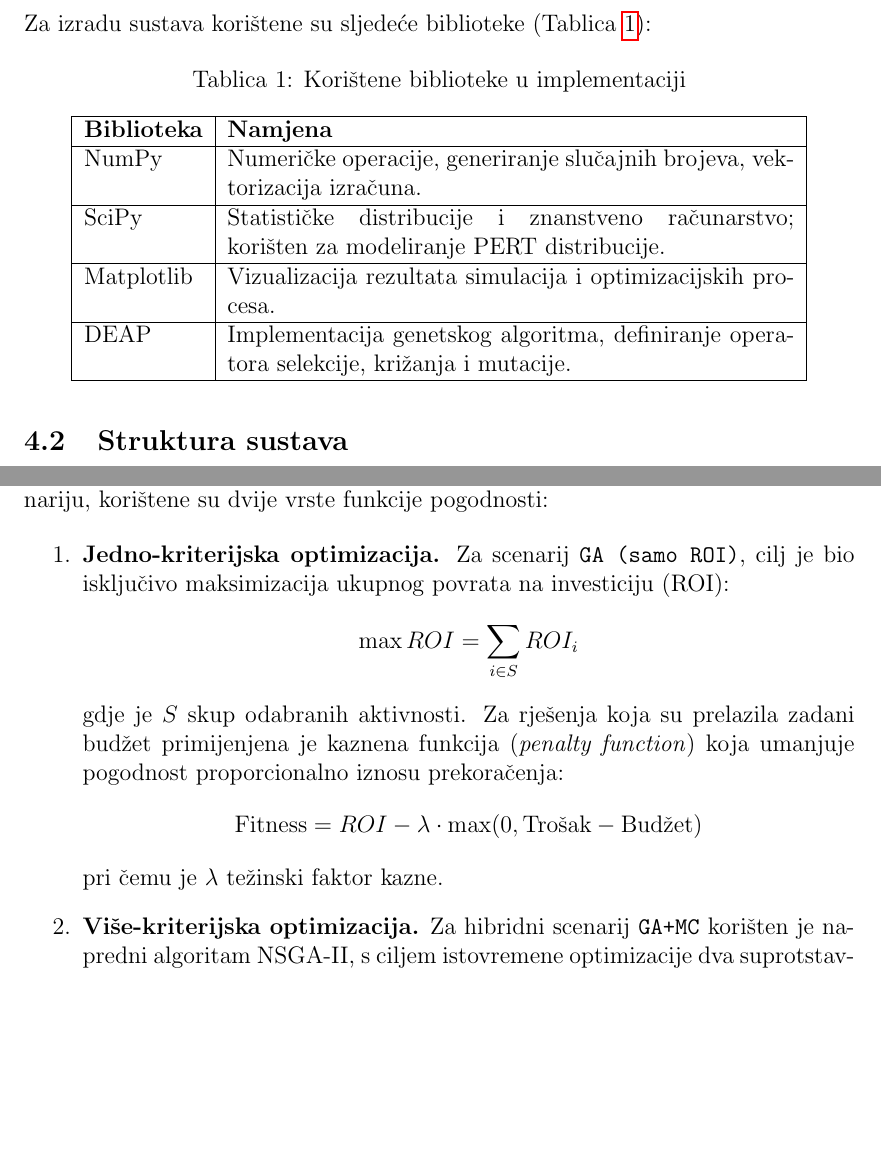
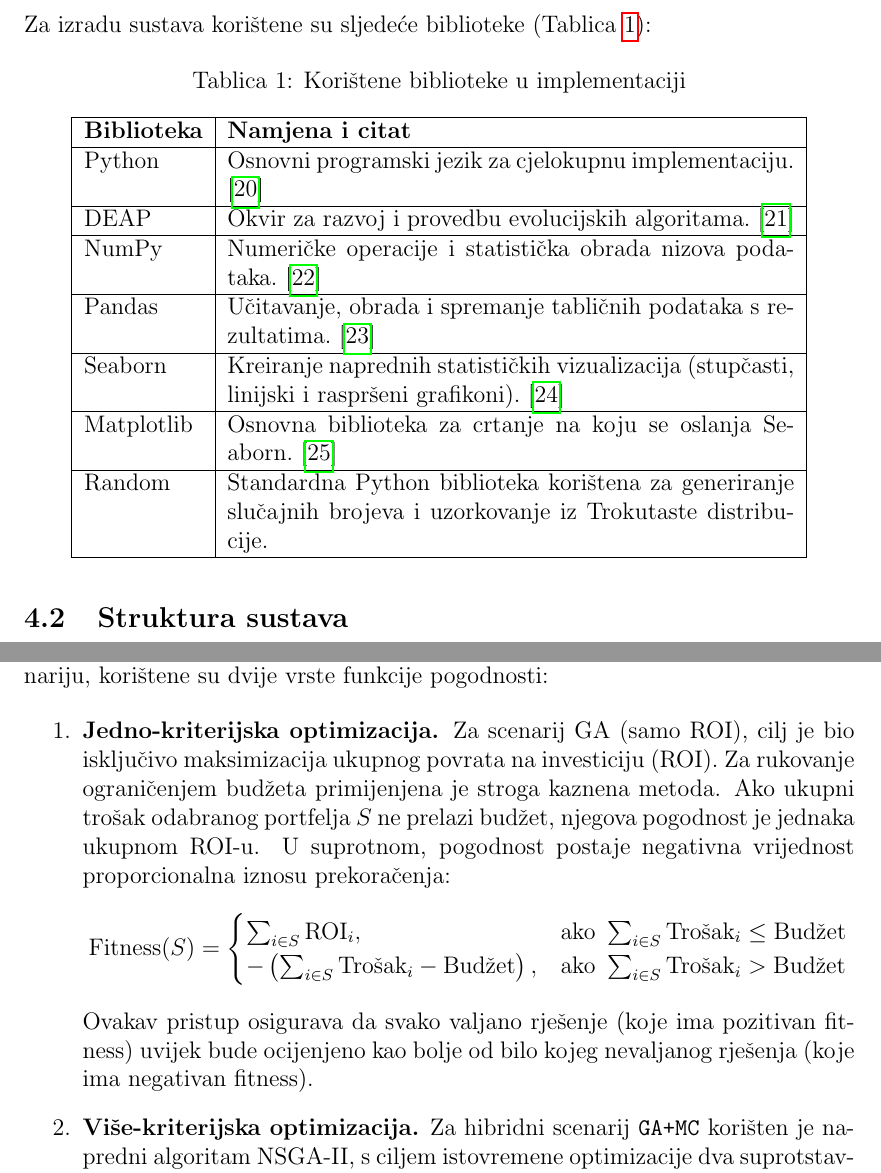
Before and after one commit to nnizic/diplomski_FIPU, a LaTeX paper (main.tex, which reads 4-implementacija.tex): two parts of pages 13 and 18 of 31 before the commit and two parts of pages 14 and 18 of 31 after it, joined at a grey line, cut so that both start at the same text, the shorter picture padded with empty space. Compiled offline with pdfLaTeX.

Commit message:
poglavlje4

```diff
--- a/4-implementacija.tex
+++ b/4-implementacija.tex
@@ -13,14 +13,16 @@ Za izradu sustava korištene su sljedeće biblioteke (Tablica~\ref{tab:bibliotek
 \label{tab:biblioteke}
 \begin{tabular}{|l|p{10cm}|}
 \hline
-\textbf{Biblioteka} & \textbf{Namjena} \\ \hline
-NumPy & Numeričke operacije, generiranje slučajnih brojeva, vektorizacija izračuna. \\ \hline
-SciPy & Statističke distribucije i znanstveno računarstvo; korišten za modeliranje PERT distribucije. \\ \hline
-Matplotlib & Vizualizacija rezultata simulacija i optimizacijskih procesa. \\ \hline
-DEAP & Implementacija genetskog algoritma, definiranje operatora selekcije, križanja i mutacije. \\ \hline
+\textbf{Biblioteka} & \textbf{Namjena i citat} \\ \hline
+Python & Osnovni programski jezik za cjelokupnu implementaciju. \cite{PythonSoftwareFoundation} \\ \hline
+DEAP & Okvir za razvoj i provedbu evolucijskih algoritama. \cite{DEAP2012} \\ \hline
+NumPy & Numeričke operacije i statistička obrada nizova podataka. \cite{Harris2020} \\ \hline
+Pandas & Učitavanje, obrada i spremanje tabličnih podataka s rezultatima. \cite{PandasDevelopmentTeam2020} \\ \hline
+Seaborn & Kreiranje naprednih statističkih vizualizacija (stupčasti, linijski i raspršeni grafikoni). \cite{Waskom2021} \\ \hline
+Matplotlib & Osnovna biblioteka za crtanje na koju se oslanja Seaborn. \cite{Hunter2007} \\ \hline
+Random & Standardna Python biblioteka korištena za generiranje slučajnih brojeva i uzorkovanje iz Trokutaste distribucije. \\ \hline
 \end{tabular}
 \end{table}
-
 \subsection{Struktura sustava}
 
 
@@ -133,18 +135,15 @@ Ovisno o eksperimentalnom scenariju, korištene su dvije vrste funkcije pogodnos
 
 \begin{enumerate}
     \item \textbf{Jedno-kriterijska optimizacija.}
-    Za scenarij \texttt{GA (samo ROI)}, cilj je bio isključivo maksimizacija ukupnog povrata na investiciju (ROI):
-    \[
-    \max ROI = \sum_{i \in S} ROI_i
-    \]
-    gdje je $S$ skup odabranih aktivnosti.
-    Za rješenja koja su prelazila zadani budžet primijenjena je kaznena funkcija (\textit{penalty function}) koja umanjuje pogodnost proporcionalno iznosu prekoračenja:
-    \[
-    \text{Fitness} = ROI - \lambda \cdot \max(0, \text{Trošak} - \text{Budžet})
-    \]
-    pri čemu je $\lambda$ težinski faktor kazne.
-
-    \item \textbf{Više-kriterijska optimizacija.}
+Za scenarij GA (samo ROI), cilj je bio isključivo maksimizacija ukupnog povrata na investiciju (ROI). Za rukovanje ograničenjem budžeta primijenjena je stroga kaznena metoda. Ako ukupni trošak odabranog portfelja $S$ ne prelazi budžet, njegova pogodnost je jednaka ukupnom ROI-u. U suprotnom, pogodnost postaje negativna vrijednost proporcionalna iznosu prekoračenja:
+$$
+\text{Fitness}(S) =
+\begin{cases}
+    \sum_{i \in S} \text{ROI}_i, & \text{ako } \sum_{i \in S} \text{Trošak}_i \leq \text{Budžet} \\
+    -\left(\sum_{i \in S} \text{Trošak}_i - \text{Budžet}\right), & \text{ako } \sum_{i \in S} \text{Trošak}_i > \text{Budžet}
+\end{cases}
+$$
+Ovakav pristup osigurava da svako valjano rješenje (koje ima pozitivan fitness) uvijek bude ocijenjeno kao bolje od bilo kojeg nevaljanog rješenja (koje ima negativan fitness).    \item \textbf{Više-kriterijska optimizacija.}
     Za hibridni scenarij \texttt{GA+MC} korišten je napredni algoritam NSGA-II, s ciljem istovremene optimizacije dva suprotstavljena kriterija:
     \begin{enumerate}
         \item maksimizirati ROI,
```
Also changed, not shown: 3-model-problema.tex (+7 -7 lines), main.pdf, 4-implementacija.tex (4 more changed lines), 8 other files.
